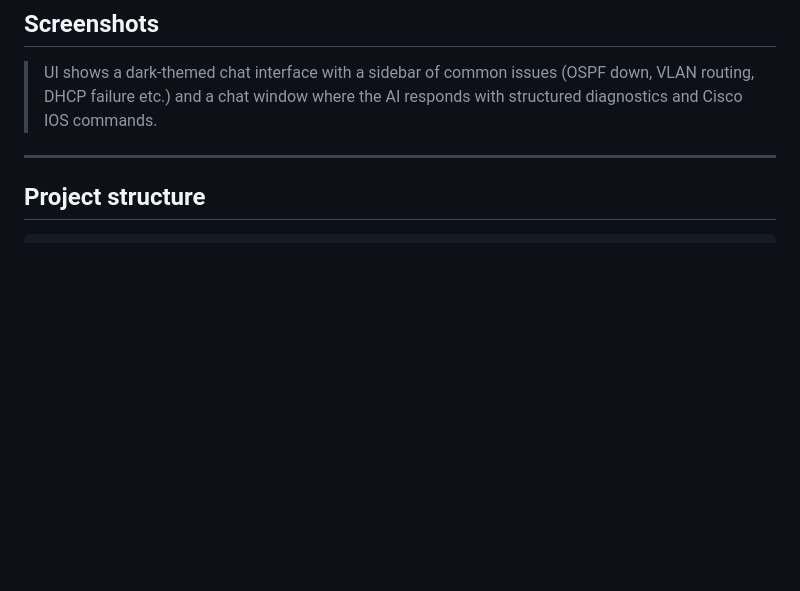
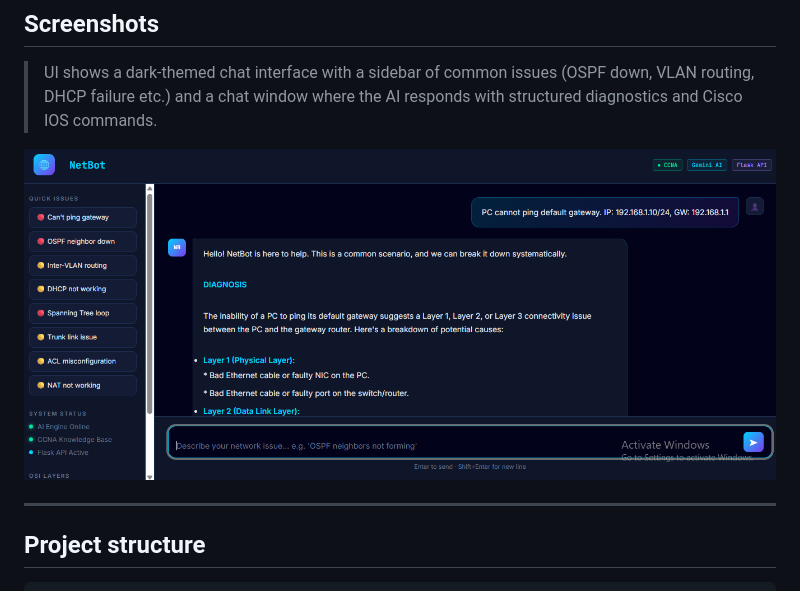
Before and after one commit to Priyanshikushwah05/ai-network-troubleshooter, a Markdown page: README.md, the part around the change. Rendered like a GitHub page; pictures changed too: images/homepage.png (added); blank space fills up the shorter version.

Commit message:
Add project screenshot to README

```diff
--- a/README.md
+++ b/README.md
@@ -76,7 +76,7 @@ Open http://localhost:5000 — that's it.
 
 > UI shows a dark-themed chat interface with a sidebar of common issues (OSPF down, VLAN routing, DHCP failure etc.) and a chat window where the AI responds with structured diagnostics and Cisco IOS commands.
 
-
+![Homepage Screenshot](images/homepage.png)
 
 ---
 
```
